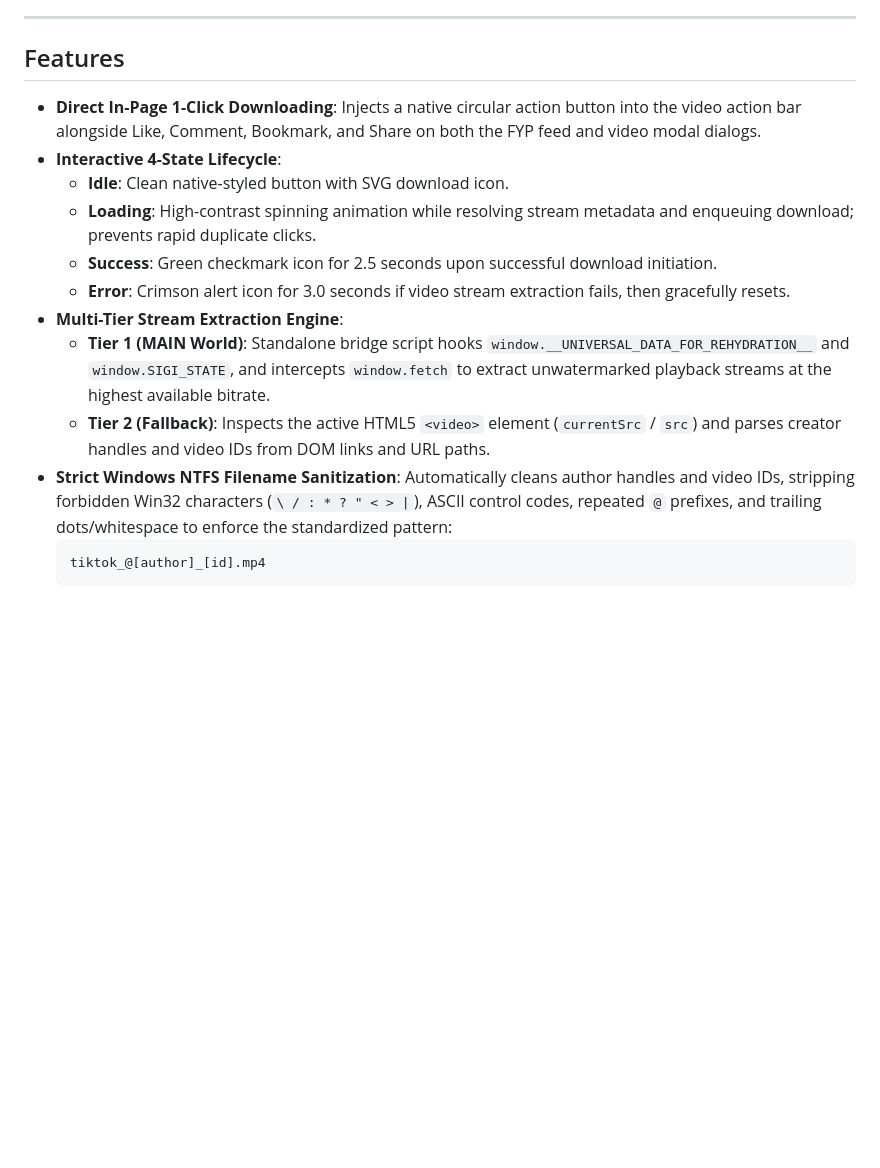
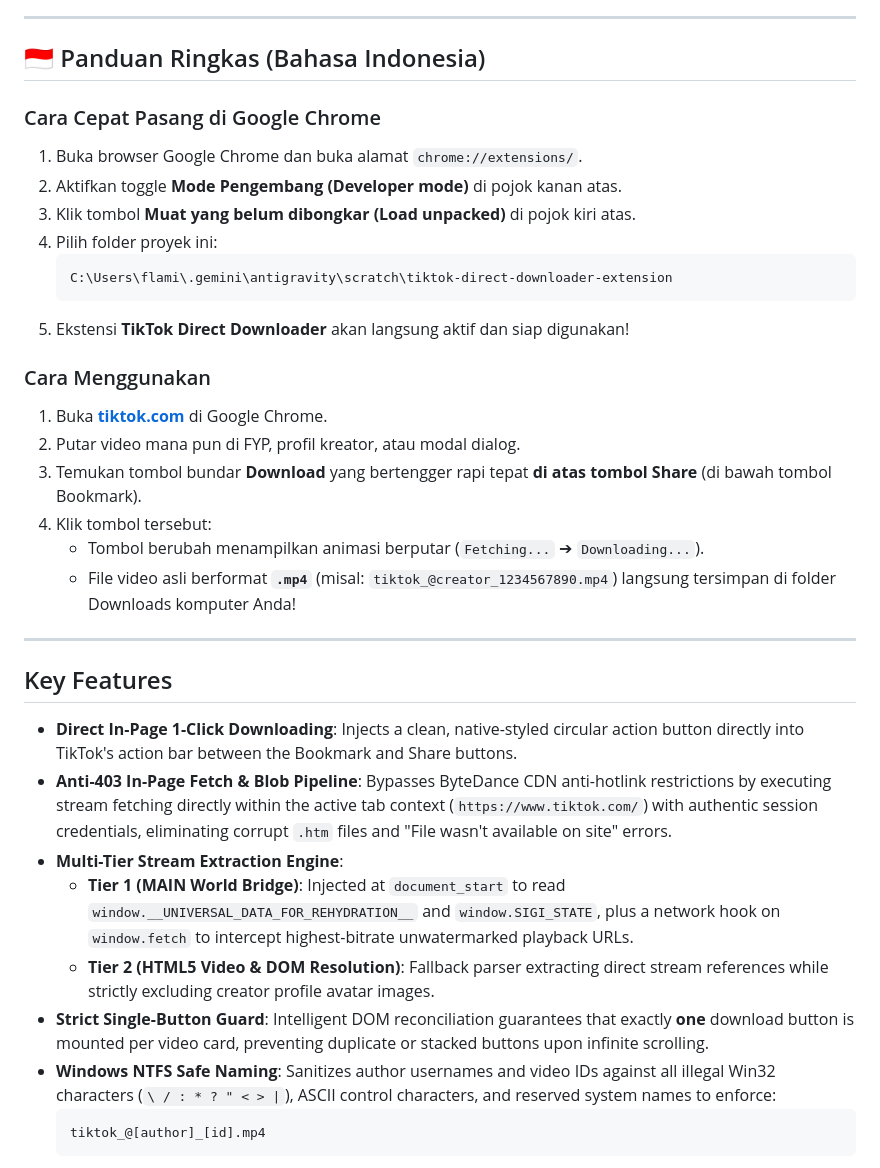
Before and after one commit to AMillionDriver/Mungil-Extention-Downloader, a Markdown page: README.md, the part around one of its changes. Rendered like a GitHub page; blank space fills up the shorter version.

````diff
--- a/README.md
+++ b/README.md
@@ -4,18 +10,37 @@ A modular, zero-build Google Chrome Extension built in pure Vanilla JavaScript (
 
 ---
 
-## Features
+## 🇮🇩 Panduan Ringkas (Bahasa Indonesia)
 
-- **Direct In-Page 1-Click Downloading**: Injects a native circular action button into the video action bar alongside Like, Comment, Bookmark, and Share on both the FYP feed and video modal dialogs.
-- **Interactive 4-State Lifecycle**:
-  - **Idle**: Clean native-styled button with SVG download icon.
-  - **Loading**: High-contrast spinning animation while resolving stream metadata and enqueuing download; prevents rapid duplicate clicks.
-  - **Success**: Green checkmark icon for 2.5 seconds upon successful download initiation.
-  - **Error**: Crimson alert icon for 3.0 seconds if video stream extraction fails, then gracefully resets.
+### Cara Cepat Pasang di Google Chrome
+1. Buka browser Google Chrome dan buka alamat `chrome://extensions/`.
+2. Aktifkan toggle **Mode Pengembang (Developer mode)** di pojok kanan atas.
+3. Klik tombol **Muat yang belum dibongkar (Load unpacked)** di pojok kiri atas.
+4. Pilih folder proyek ini:
+   ```text
+   C:\Users\flami\.gemini\antigravity\scratch\tiktok-direct-downloader-extension
+   ```
+5. Ekstensi **TikTok Direct Downloader** akan langsung aktif dan siap digunakan!
+
+### Cara Menggunakan
+1. Buka **[tiktok.com](https://www.tiktok.com/)** di Google Chrome.
+2. Putar video mana pun di FYP, profil kreator, atau modal dialog.
+3. Temukan tombol bundar **Download** yang bertengger rapi tepat **di atas tombol Share** (di bawah tombol Bookmark).
+4. Klik tombol tersebut:
+   - Tombol berubah menampilkan animasi berputar (`Fetching...` ➔ `Downloading...`).
+   - File video asli berformat **`.mp4`** (misal: `tiktok_@creator_1234567890.mp4`) langsung tersimpan di folder Downloads komputer Anda!
+
+---
+
+## Key Features
+
+- **Direct In-Page 1-Click Downloading**: Injects a clean, native-styled circular action button directly into TikTok's action bar between the Bookmark and Share buttons.
+- **Anti-403 In-Page Fetch & Blob Pipeline**: Bypasses ByteDance CDN anti-hotlink restrictions by executing stream fetching directly within the active tab context (`https://www.tiktok.com/`) with authentic session credentials, eliminating corrupt `.htm` files and "File wasn't available on site" errors.
 - **Multi-Tier Stream Extraction Engine**:
-  - **Tier 1 (MAIN World)**: Standalone bridge script hooks `window.__UNIVERSAL_DATA_FOR_REHYDRATION__` and `window.SIGI_STATE`, and intercepts `window.fetch` to extract unwatermarked playback streams at the highest available bitrate.
-  - **Tier 2 (Fallback)**: Inspects the active HTML5 `<video>` element (`currentSrc` / `src`) and parses creator handles and video IDs from DOM links and URL paths.
-- **Strict Windows NTFS Filename Sanitization**: Automatically cleans author handles and video IDs, stripping forbidden Win32 characters (`\ / : * ? " < > |`), ASCII control codes, repeated `@` prefixes, and trailing dots/whitespace to enforce the standardized pattern:
-  ```
+  - **Tier 1 (MAIN World Bridge)**: Injected at `document_start` to read `window.__UNIVERSAL_DATA_FOR_REHYDRATION__` and `window.SIGI_STATE`, plus a network hook on `window.fetch` to intercept highest-bitrate unwatermarked playback URLs.
+  - **Tier 2 (HTML5 Video & DOM Resolution)**: Fallback parser extracting direct stream references while strictly excluding creator profile avatar images.
+- **Strict Single-Button Guard**: Intelligent DOM reconciliation guarantees that exactly **one** download button is mounted per video card, preventing duplicate or stacked buttons upon infinite scrolling.
+- **Windows NTFS Safe Naming**: Sanitizes author usernames and video IDs against all illegal Win32 characters (`\ / : * ? " < > |`), ASCII control characters, and reserved system names to enforce:
+  ```text
   tiktok_@[author]_[id].mp4
   ```
````
Also changed, not shown: other parts of README.md (+133 -53 lines).
